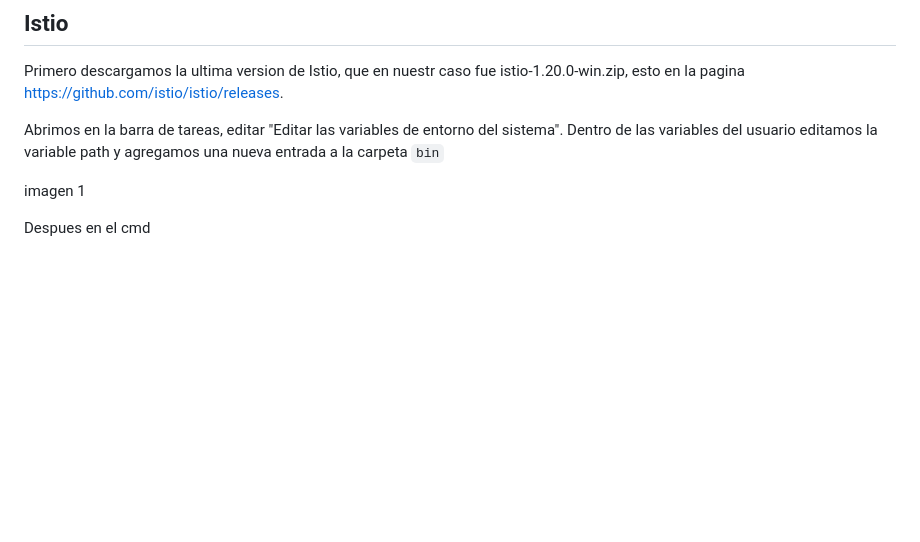
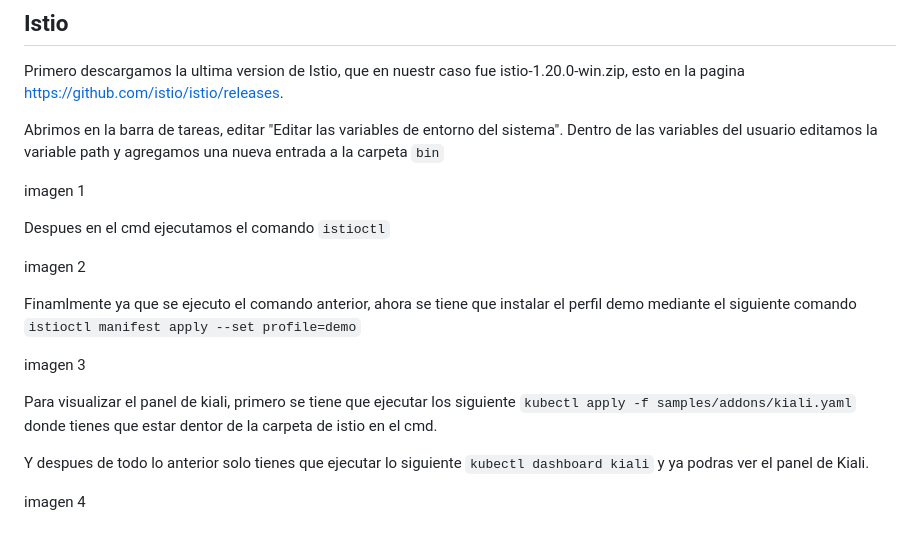
Before and after one commit to EfrainRP/Kubernetes---Fault-Tolerant, a Markdown page: README.md, the part around the change. GitHub-like rendering; blank space fills up the shorter version.

```diff
--- a/README.md
+++ b/README.md
@@ -80,4 +80,16 @@ Abrimos en la barra de tareas, editar "Editar las variables de entorno del siste
 
 imagen 1
 
-Despues en el cmd
+Despues en el cmd ejecutamos el comando `istioctl`
+
+imagen 2
+
+Finamlmente ya que se ejecuto el comando anterior, ahora se tiene que instalar el perfil demo mediante el siguiente comando `istioctl manifest apply --set profile=demo`
+
+imagen 3
+
+Para visualizar el panel de kiali, primero se tiene que ejecutar los siguiente `kubectl apply -f samples/addons/kiali.yaml` donde tienes que estar dentor de la carpeta de istio en el cmd.
+
+Y despues de todo lo anterior solo tienes que ejecutar lo siguiente `kubectl dashboard kiali` y ya podras ver el panel de Kiali.
+
+imagen 4
```
